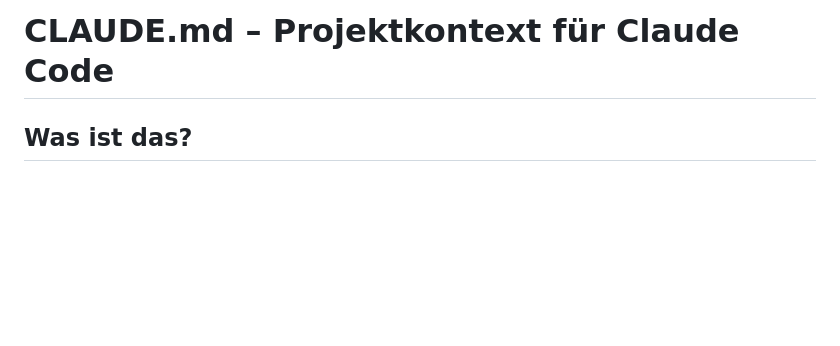
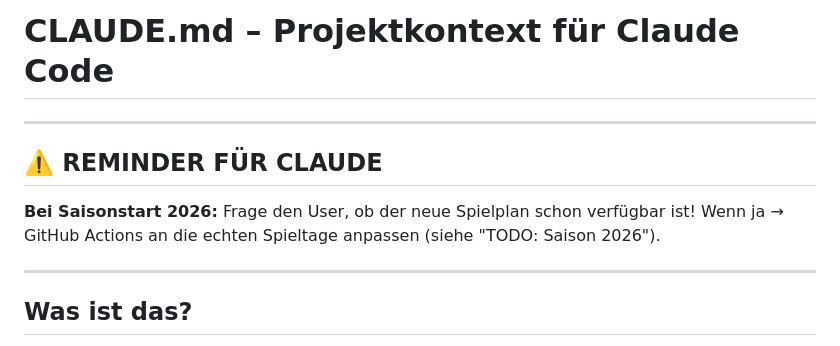
Before and after one commit to skofield05/crazy-geese-website, a Markdown page: CLAUDE.md, the part around one of its changes. Rendered like a GitHub page; blank space fills up the shorter version.

```diff
--- a/CLAUDE.md
+++ b/CLAUDE.md
@@ -1,4 +1,12 @@
 # CLAUDE.md – Projektkontext für Claude Code
+
+---
+## ⚠️ REMINDER FÜR CLAUDE
+
+**Bei Saisonstart 2026:** Frage den User, ob der neue Spielplan schon verfügbar ist!
+Wenn ja → GitHub Actions an die echten Spieltage anpassen (siehe "TODO: Saison 2026").
+
+---
 
 ## Was ist das?
 
```
Also changed, not shown: other parts of CLAUDE.md (+31 -45 lines).
